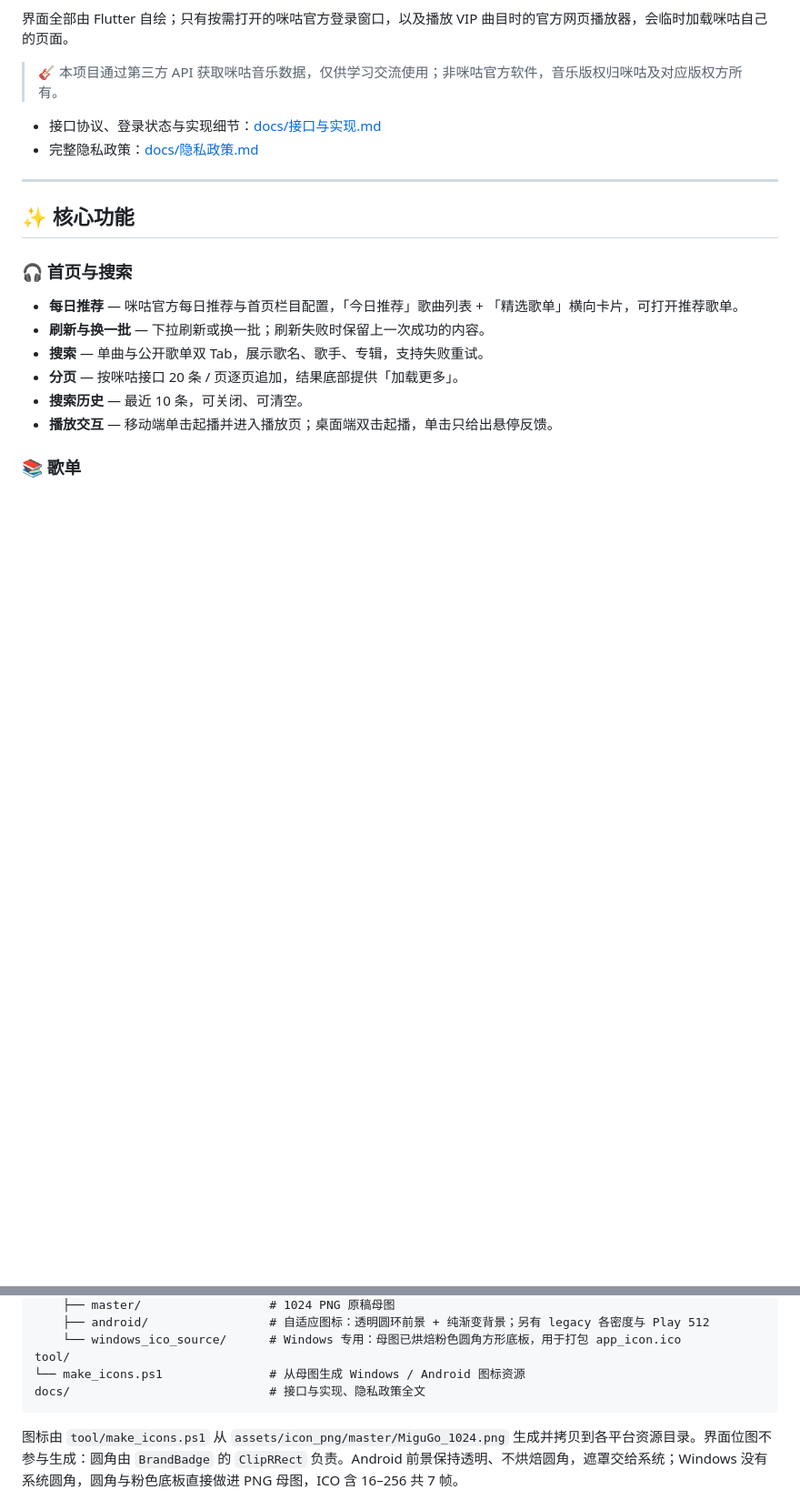
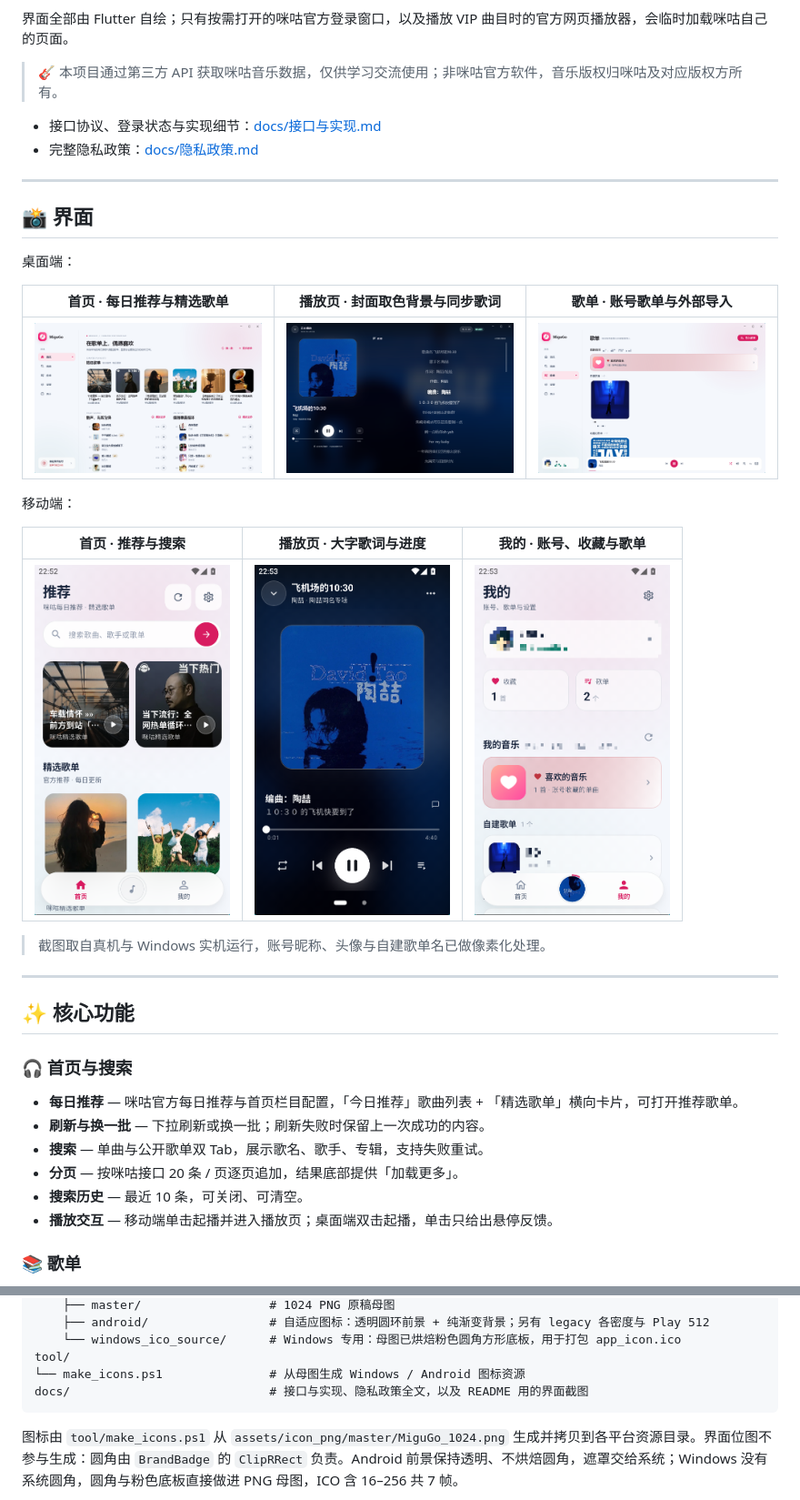
Before and after one commit to ChenL-eon/MiguGo, a Markdown page: README.md, 2 parts joined by grey strips. Shown at 91% size. GitHub-like rendering; pictures changed too: docs/screenshots/desktop-home.png (added), docs/screenshots/desktop-player.png (added), docs/screenshots/desktop-playlist.png (added); blank space fills up the shorter version.

Commit message:
docs: add desktop and mobile UI screenshots
README 前面只有徽章和功能清单，看不出界面长什么样。补上 Windows 三页与
Android 三页的实机截图。

截图里有账号昵称、头像和自建歌单名的两处（桌面端歌单页、移动端我的页）已做强
像素化，模拟器自己的标题栏也裁掉了——仓库是公开的，不放能认出人的东西。

````diff
--- a/README.md
+++ b/README.md
@@ -34,6 +34,24 @@ MiguGo 是一个使用 Flutter 编写的个人练习项目：在 Windows 与 And
 
 - 接口协议、登录状态与实现细节：[docs/接口与实现.md](docs/接口与实现.md)
 - 完整隐私政策：[docs/隐私政策.md](docs/隐私政策.md)
+
+---
+
+## 📸 界面
+
+桌面端：
+
+| 首页 · 每日推荐与精选歌单                                     | 播放页 · 封面取色背景与同步歌词                                     | 歌单 · 账号歌单与外部导入                                          |
+| :-------------------------------------------------------------: | :-------------------------------------------------------------------: | :-----------------------------------------------------------------: |
+| <img src="docs/screenshots/desktop-home.png" alt="桌面端首页" width="380" /> | <img src="docs/screenshots/desktop-player.png" alt="桌面端播放页" width="380" /> | <img src="docs/screenshots/desktop-playlist.png" alt="桌面端歌单页" width="380" /> |
+
+移动端：
+
+| 首页 · 推荐与搜索                                  | 播放页 · 大字歌词与进度                                | 我的 · 账号、收藏与歌单                                |
+| :--------------------------------------------------: | :------------------------------------------------------: | :------------------------------------------------------: |
+| <img src="docs/screenshots/mobile-home.png" alt="移动端首页" width="215" /> | <img src="docs/screenshots/mobile-player.png" alt="移动端播放页" width="215" /> | <img src="docs/screenshots/mobile-account.png" alt="移动端我的页" width="215" /> |
+
+> 截图取自真机与 Windows 实机运行，账号昵称、头像与自建歌单名已做像素化处理。
 
 ---
 
@@ -197,7 +215,7 @@ assets/
     └── windows_ico_source/      # Windows 专用：母图已烘焙粉色圆角方形底板，用于打包 app_icon.ico
 tool/
 └── make_icons.ps1               # 从母图生成 Windows / Android 图标资源
-docs/                            # 接口与实现、隐私政策全文
+docs/                            # 接口与实现、隐私政策全文，以及 README 用的界面截图
 ```
 
 图标由 `tool/make_icons.ps1` 从 `assets/icon_png/master/MiguGo_1024.png` 生成并拷贝到各平台资源目录。界面位图不参与生成：圆角由 `BrandBadge` 的 `ClipRRect` 负责。Android 前景保持透明、不烘焙圆角，遮罩交给系统；Windows 没有系统圆角，圆角与粉色底板直接做进 PNG 母图，ICO 含 16–256 共 7 帧。
````
